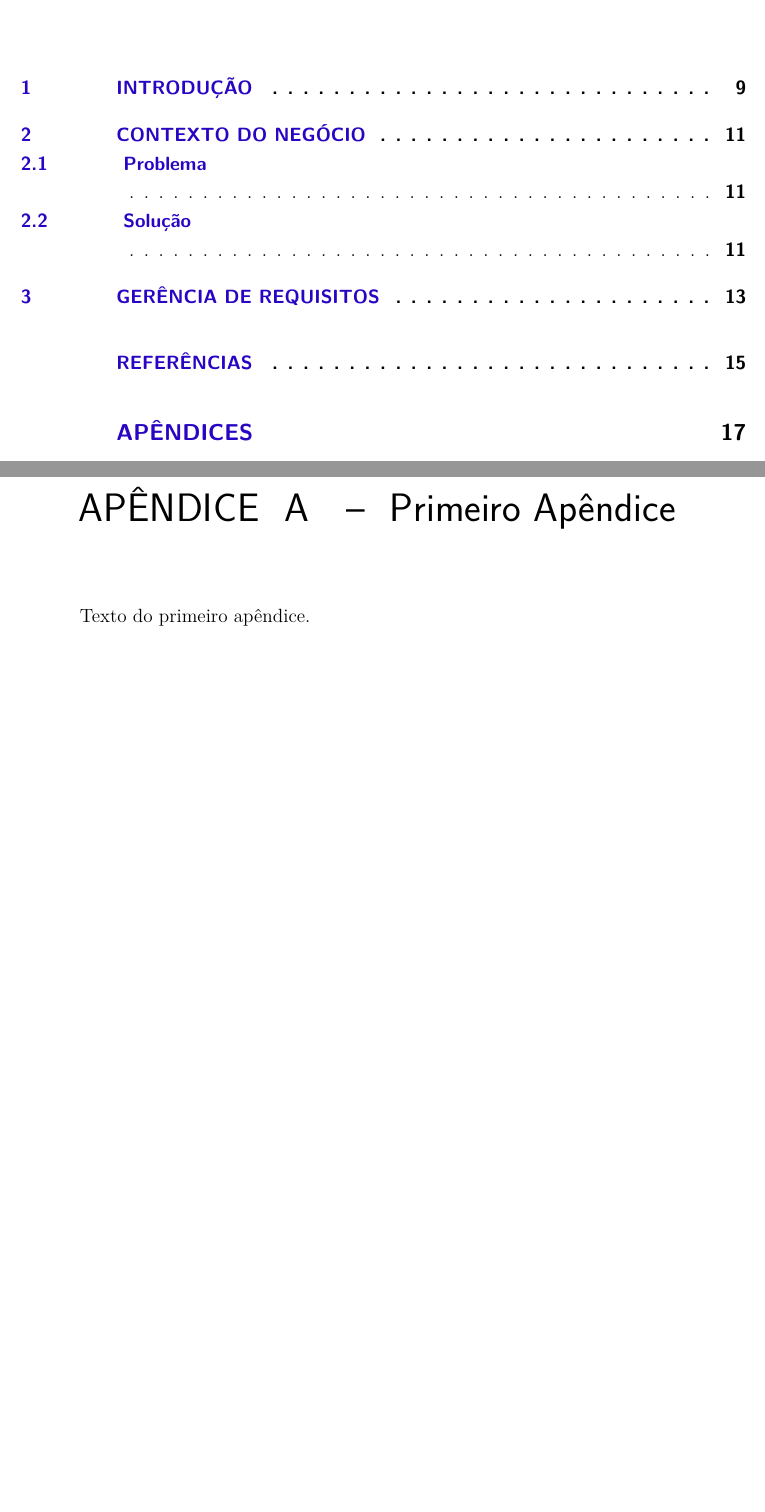
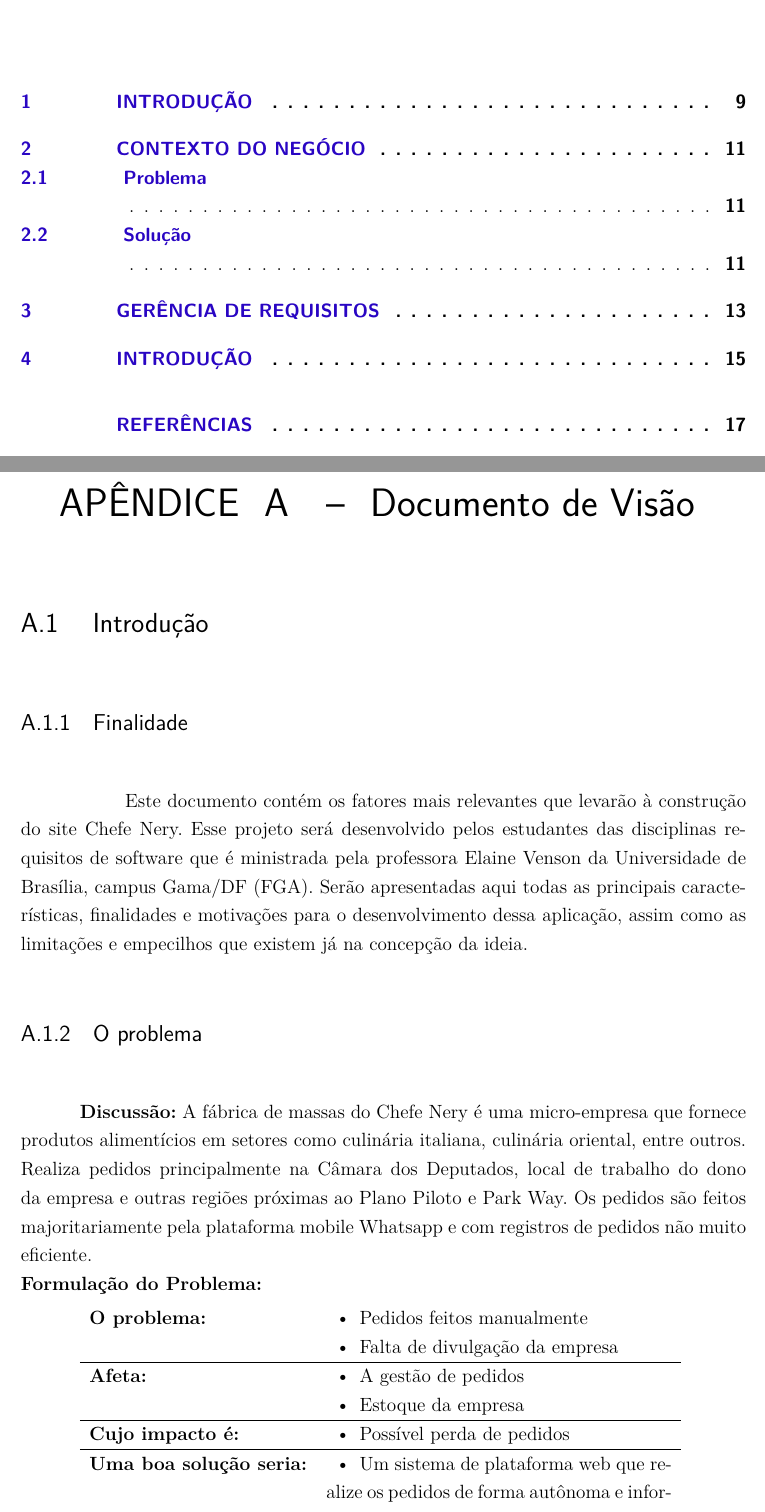
Before and after one commit to FabricaDeMassasChefNery/T2FabricaDeMassas, a LaTeX thesis (tcc.tex, which reads editaveis/apendices.tex): two parts of pages 9 and 21 of 23 before the commit and two parts of pages 9 and 23 of 25 after it, joined at a grey line, cut so that both start at the same text, the shorter picture padded with empty space. Compiled offline with pdfLaTeX.

Commit message:
Introducing vision document

```diff
--- a/editaveis/apendices.tex
+++ b/editaveis/apendices.tex
@@ -2,9 +2,32 @@
 
 \partapendices
 
-\chapter{Primeiro Apêndice}
+\chapter{Documento de Visão}
 
-Texto do primeiro apêndice.
+{\large {\section { Introdução \\ } } }
+
+{\subsection {Finalidade\\ }}
+\tab Este documento contém os fatores mais relevantes que levarão à construção do site Chefe Nery. Esse projeto será desenvolvido pelos estudantes das disciplinas requisitos de software que é ministrada pela professora Elaine Venson da Universidade de Brasília, campus Gama/DF (FGA). Serão apresentadas aqui todas as principais características, finalidades e motivações para o desenvolvimento dessa aplicação, assim como as limitações e empecilhos que existem já na concepção da ideia.
+\\
+
+{\subsection {O problema\\ }}
+\textbf{Discussão:} A fábrica de massas do Chefe Nery é uma micro-empresa que fornece produtos alimentícios em setores como culinária italiana, culinária oriental, entre outros. Realiza pedidos principalmente na Câmara dos Deputados, local de trabalho do dono da empresa e outras regiões próximas ao Plano Piloto e Park Way. Os pedidos são feitos majoritariamente pela plataforma mobile Whatsapp e com registros de pedidos não muito eficiente. \\
+\textbf{Formulação do Problema:}
+
+\newcommand{\nextitem}{\par\hspace*{\labelsep}\textbullet\hspace*{\labelsep}}
+\begin{tabular}{lp{3in}}
+  \textbf{O problema:} & \nextitem Pedidos feitos manualmente
+    \nextitem Falta de divulgação da empresa
+    \\ \hline
+  \textbf{Afeta:} & \nextitem A gestão de pedidos
+    \nextitem Estoque da empresa
+    \\ \hline
+  \textbf{Cujo impacto é:} & \nextitem Possível perda de pedidos
+    \\ \hline
+  \textbf{Uma boa solução seria:} & \nextitem Um sistema de plataforma web que realize os pedidos de forma autônoma e informasse à empresa sobre as entregas a serem feitas, além de informar aos clientes sobre os produtos preparados pelo chefe Nery.
+    \\ \hline
+
+\end{tabular}
 
 \chapter{Segundo Apêndice}
 
```
Also changed, not shown: editaveis/conclusao.tex (added, +1 -0 lines), editaveis/conclusao.txt (deleted).
